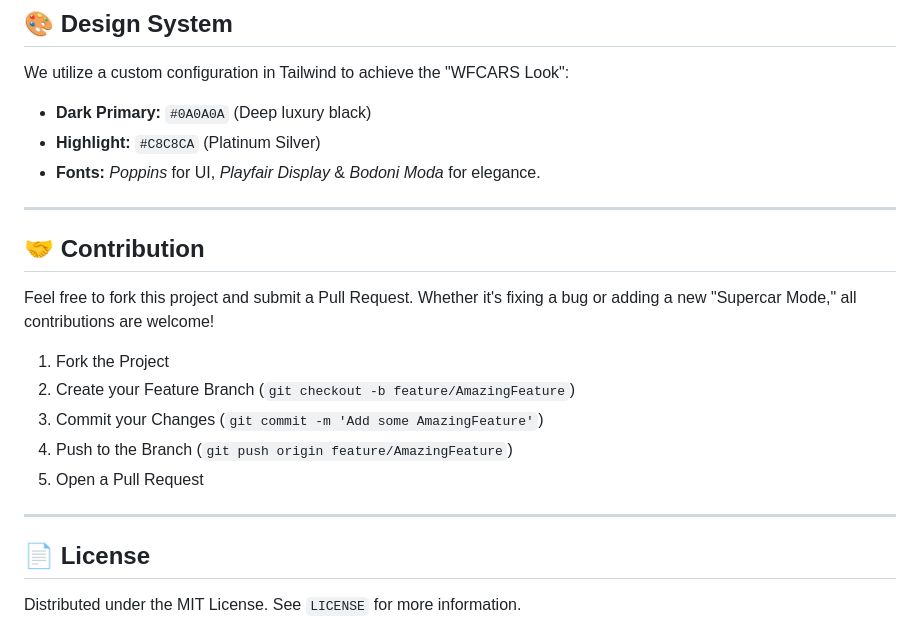
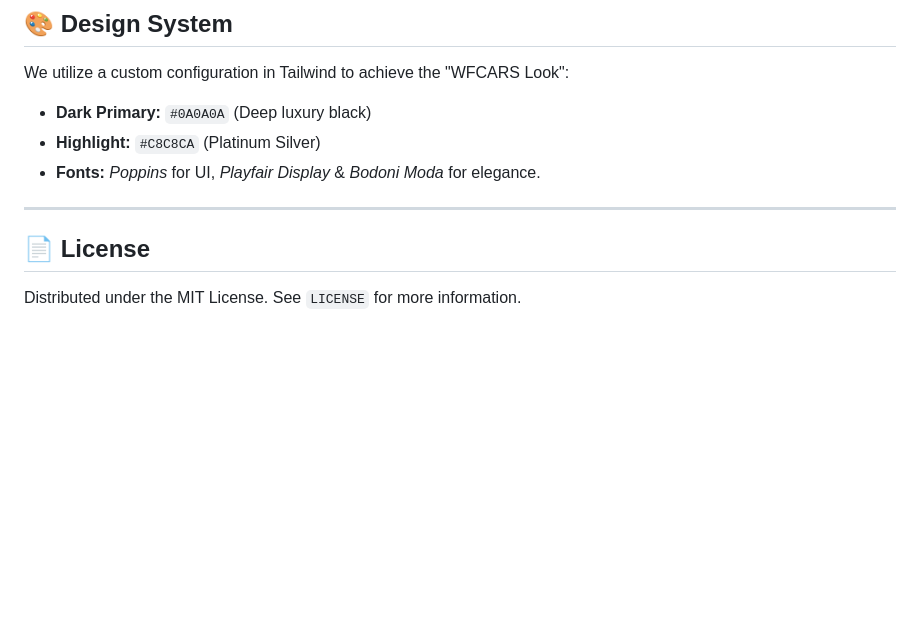
Before and after one commit to 1231366/wfcars, a Markdown page: README.md, the part around the change. Rendered like a GitHub page; blank space fills up the shorter version.

```diff
--- a/README.md
+++ b/README.md
@@ -117,17 +117,6 @@ We utilize a custom configuration in Tailwind to achieve the "WFCARS Look":
 
 ---
 
-## 🤝 Contribution
-
-Feel free to fork this project and submit a Pull Request. Whether it's fixing a bug or adding a new "Supercar Mode," all contributions are welcome!
-
-1.  Fork the Project
-2.  Create your Feature Branch (`git checkout -b feature/AmazingFeature`)
-3.  Commit your Changes (`git commit -m 'Add some AmazingFeature'`)
-4.  Push to the Branch (`git push origin feature/AmazingFeature`)
-5.  Open a Pull Request
-
----
 
 ## 📄 License
 
```
